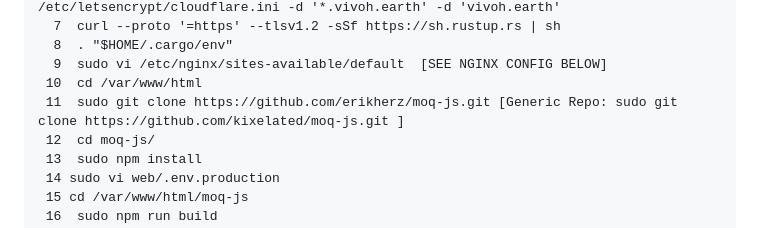
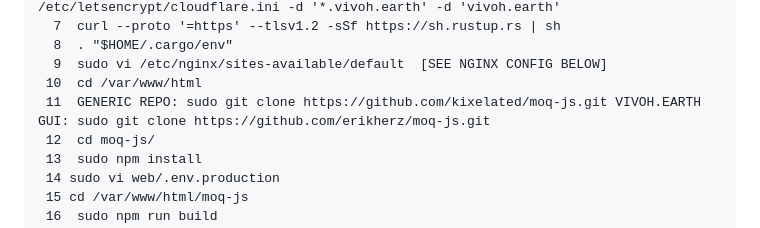
Before and after one commit to erikherz/vivoh.earth, a Markdown page: README.md, the part around the change. Drawn GitHub-style.

```diff
--- a/README.md
+++ b/README.md
@@ -66,7 +66,7 @@ server {
     8  . "$HOME/.cargo/env"
     9  sudo vi /etc/nginx/sites-available/default  [SEE NGINX CONFIG BELOW]
    10  cd /var/www/html
-   11  sudo git clone https://github.com/erikherz/moq-js.git [Generic Repo: sudo git clone https://github.com/kixelated/moq-js.git ]
+   11  GENERIC REPO: sudo git clone https://github.com/kixelated/moq-js.git VIVOH.EARTH GUI: sudo git clone https://github.com/erikherz/moq-js.git
    12  cd moq-js/
    13  sudo npm install
    14 sudo vi web/.env.production
```
